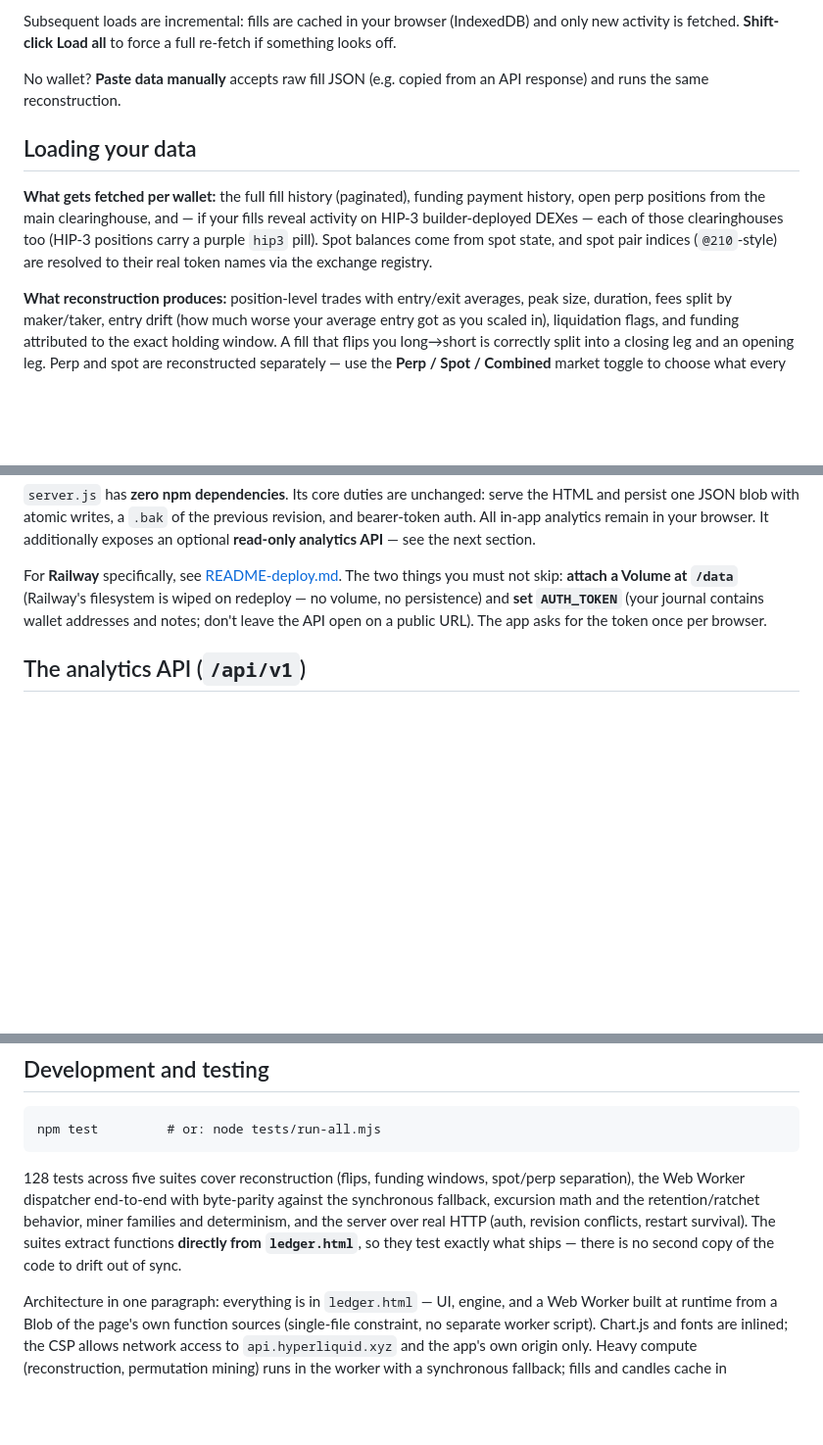
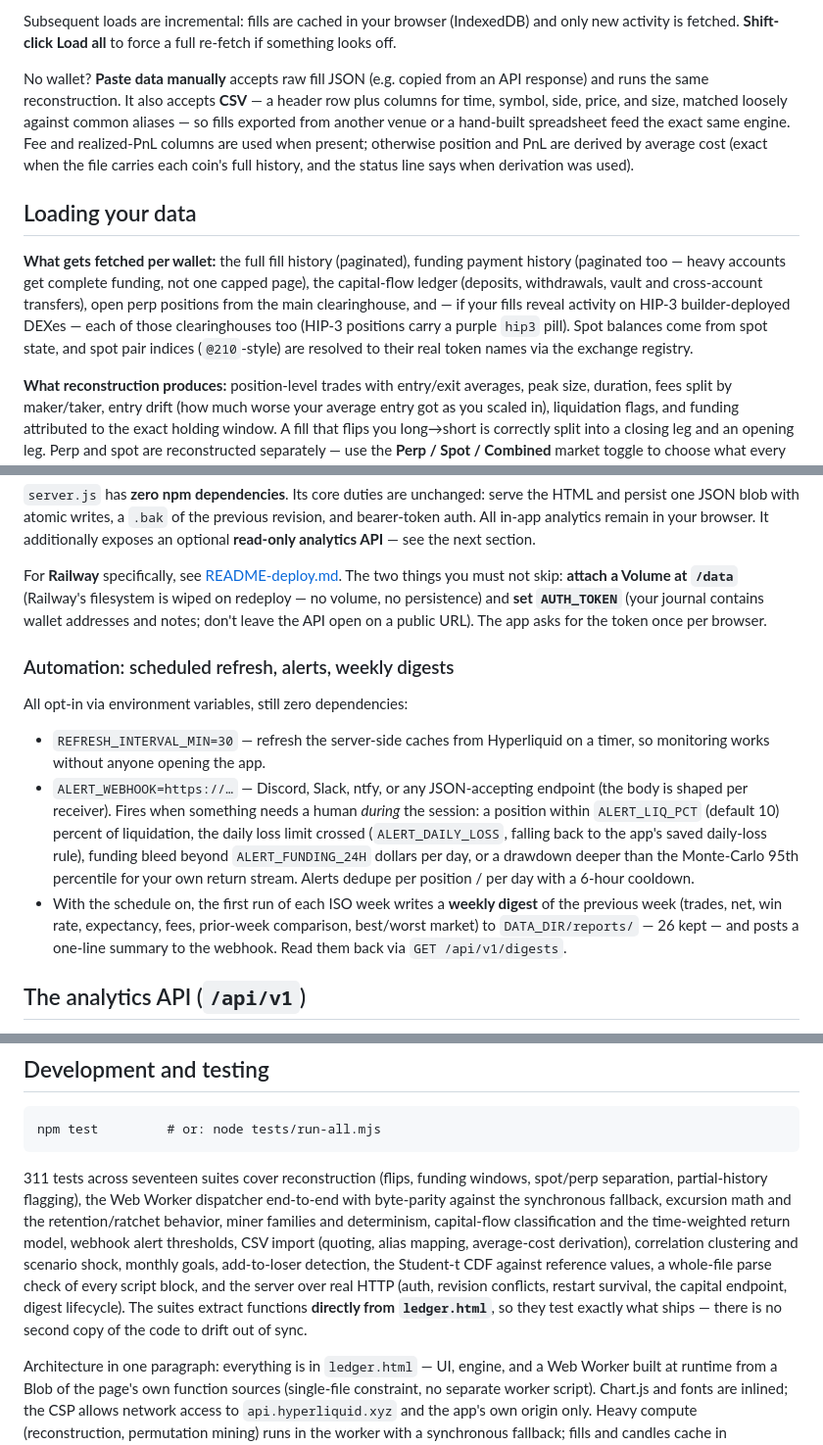
Before and after one commit to MilstG/trading-journal, a Markdown page: README.md, 3 parts joined by grey strips. Shown at 98% size. Rendered like a GitHub page; blank space fills up the shorter version.

````diff
--- a/README.md
+++ b/README.md
@@ -49,16 +49,24 @@ and only new activity is fetched. **Shift-click Load all** to force a full
 re-fetch if something looks off.
 
 No wallet? **Paste data manually** accepts raw fill JSON (e.g. copied from an
-API response) and runs the same reconstruction.
+API response) and runs the same reconstruction. It also accepts **CSV** — a
+header row plus columns for time, symbol, side, price, and size, matched
+loosely against common aliases — so fills exported from another venue or a
+hand-built spreadsheet feed the exact same engine. Fee and realized-PnL
+columns are used when present; otherwise position and PnL are derived by
+average cost (exact when the file carries each coin's full history, and the
+status line says when derivation was used).
 
 ## Loading your data
 
 **What gets fetched per wallet:** the full fill history (paginated), funding
-payment history, open perp positions from the main clearinghouse, and — if your
-fills reveal activity on HIP-3 builder-deployed DEXes — each of those
-clearinghouses too (HIP-3 positions carry a purple `hip3` pill). Spot balances
-come from spot state, and spot pair indices (`@210`-style) are resolved to
-their real token names via the exchange registry.
+payment history (paginated too — heavy accounts get complete funding, not one
+capped page), the capital-flow ledger (deposits, withdrawals, vault and
+cross-account transfers), open perp positions from the main clearinghouse,
+and — if your fills reveal activity on HIP-3 builder-deployed DEXes — each of
+those clearinghouses too (HIP-3 positions carry a purple `hip3` pill). Spot
+balances come from spot state, and spot pair indices (`@210`-style) are
+resolved to their real token names via the exchange registry.
 
 **What reconstruction produces:** position-level trades with entry/exit
 averages, peak size, duration, fees split by maker/taker, entry drift (how much
@@ -322,6 +356,26 @@ is wiped on redeploy — no volume, no persistence) and **set `AUTH_TOKEN`**
 (your journal contains wallet addresses and notes; don't leave the API open on
 a public URL). The app asks for the token once per browser.
 
+### Automation: scheduled refresh, alerts, weekly digests
+
+All opt-in via environment variables, still zero dependencies:
+
+- `REFRESH_INTERVAL_MIN=30` — refresh the server-side caches from Hyperliquid
+  on a timer, so monitoring works without anyone opening the app.
+- `ALERT_WEBHOOK=https://…` — Discord, Slack, ntfy, or any JSON-accepting
+  endpoint (the body is shaped per receiver). Fires when something needs a
+  human *during* the session: a position within `ALERT_LIQ_PCT` (default 10)
+  percent of liquidation, the daily loss limit crossed (`ALERT_DAILY_LOSS`,
+  falling back to the app's saved daily-loss rule), funding bleed beyond
+  `ALERT_FUNDING_24H` dollars per day, or a drawdown deeper than the
+  Monte-Carlo 95th percentile for your own return stream. Alerts dedupe per
+  position / per day with a 6-hour cooldown.
+- With the schedule on, the first run of each ISO week writes a **weekly
+  digest** of the previous week (trades, net, win rate, expectancy, fees,
+  prior-week comparison, best/worst market) to `DATA_DIR/reports/` — 26 kept —
+  and posts a one-line summary to the webhook. Read them back via
+  `GET /api/v1/digests`.
+
 ## The analytics API (`/api/v1`)
 
 The companion server exposes a **read-only** HTTP API over your trading data,
@@ -457,13 +520,19 @@ curl -H "Authorization: Bearer $READ_TOKEN" -o trades.csv 'https://your.app/api/
 npm test         # or: node tests/run-all.mjs
 ```
 
-128 tests across five suites cover reconstruction (flips, funding windows,
-spot/perp separation), the Web Worker dispatcher end-to-end with byte-parity
-against the synchronous fallback, excursion math and the retention/ratchet
-behavior, miner families and determinism, and the server over real HTTP (auth,
-revision conflicts, restart survival). The suites extract functions **directly
-from `ledger.html`**, so they test exactly what ships — there is no second copy
-of the code to drift out of sync.
+311 tests across seventeen suites cover reconstruction (flips, funding
+windows, spot/perp separation, partial-history flagging), the Web Worker
+dispatcher end-to-end with byte-parity against the synchronous fallback,
+excursion math and the retention/ratchet behavior, miner families and
+determinism, capital-flow classification and the time-weighted return model,
+webhook alert thresholds, CSV import (quoting, alias mapping, average-cost
+derivation), correlation clustering and scenario shock, monthly goals,
+add-to-loser detection, the Student-t CDF against reference values, a
+whole-file parse check of every script block, and the server over real HTTP
+(auth, revision conflicts, restart survival, the capital endpoint, digest
+lifecycle). The suites extract functions **directly from `ledger.html`**, so
+they test exactly what ships — there is no second copy of the code to drift
+out of sync.
 
 Architecture in one paragraph: everything is in `ledger.html` — UI, engine,
 and a Web Worker built at runtime from a Blob of the page's own function
````
Also changed, not shown: other parts of README.md (+37 -2 lines), AUDIT.md (+5 -0 lines).
